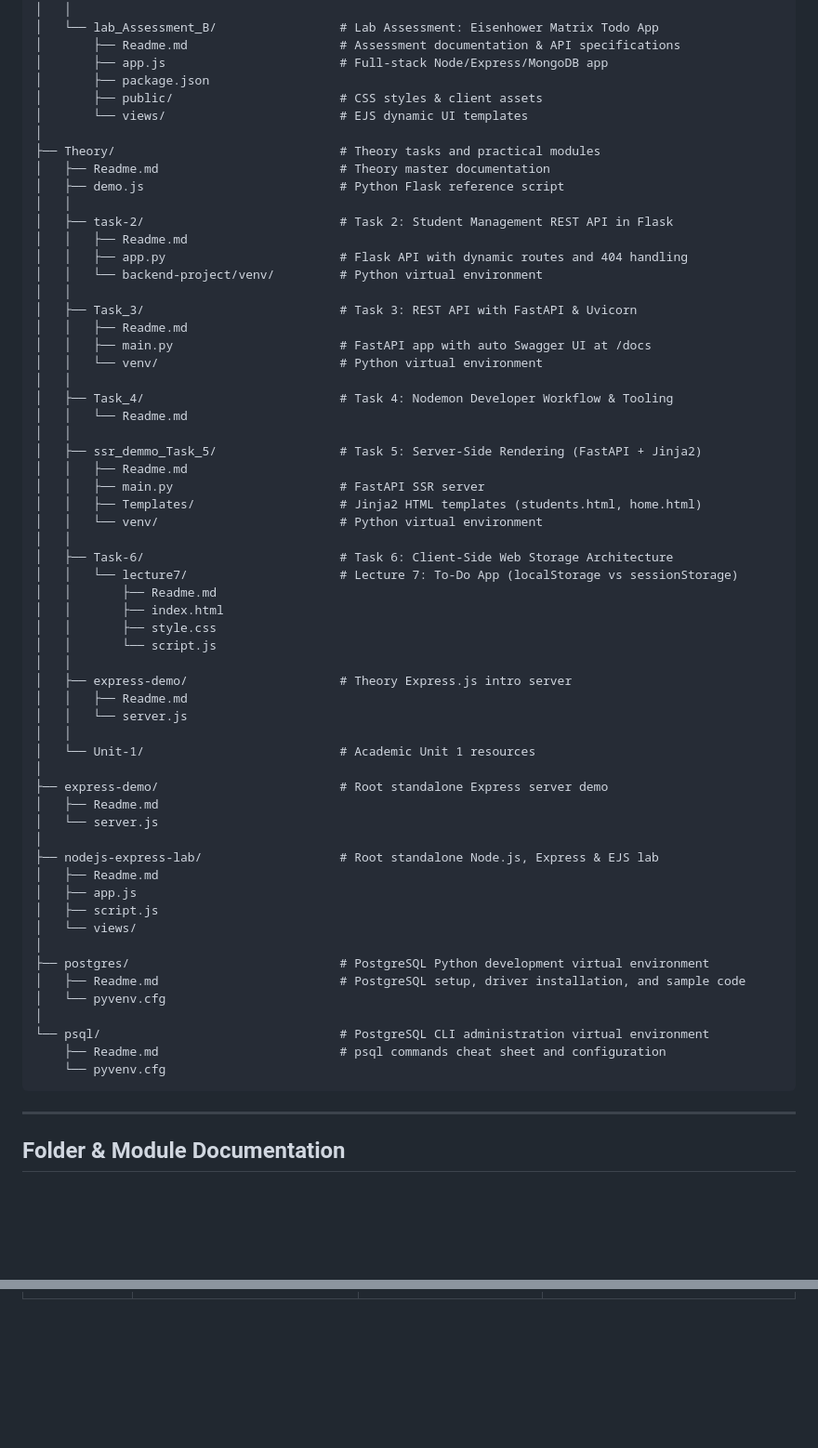
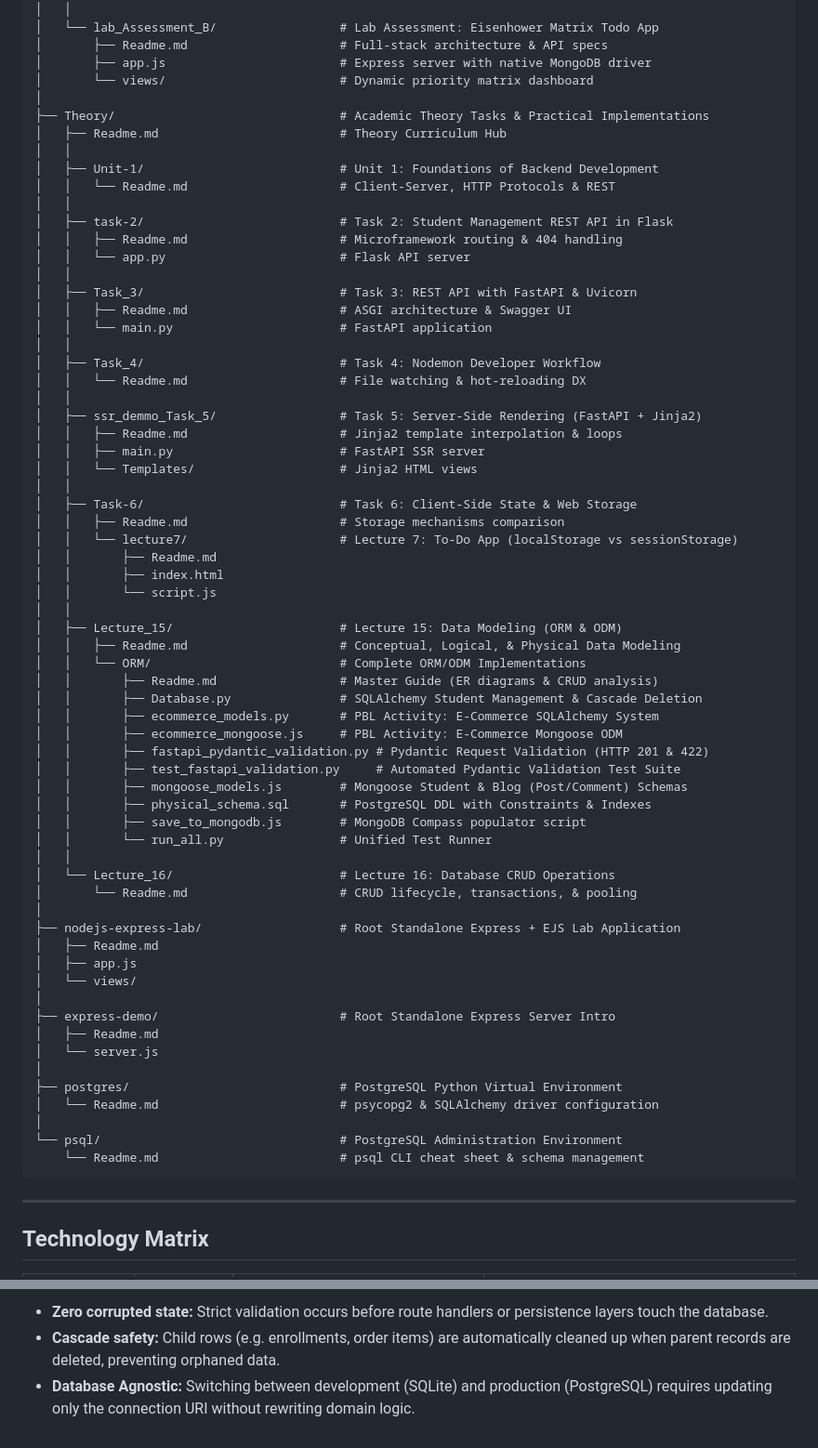
Before and after one commit to bhatt-kanishka/Backend_Development, a Markdown page: Readme.md, 2 parts joined by grey strips. Shown at 93% size. GitHub-like rendering; blank space fills up the shorter version.

Commit message:
docs: overhaul root repository Readme into comprehensive portfolio showcase

````diff
--- a/Readme.md
+++ b/Readme.md
@@ -64,68 +52,73 @@ Backend Development/
 │   │   └── session_example.js            # Server-side session tracking (express-session)
 │   │
 │   └── lab_Assessment_B/                 # Lab Assessment: Eisenhower Matrix Todo App
-│       ├── Readme.md                     # Assessment documentation & API specifications
-│       ├── app.js                        # Full-stack Node/Express/MongoDB app
-│       ├── package.json
-│       ├── public/                       # CSS styles & client assets
-│       └── views/                        # EJS dynamic UI templates
+│       ├── Readme.md                     # Full-stack architecture & API specs
+│       ├── app.js                        # Express server with native MongoDB driver
+│       └── views/                        # Dynamic priority matrix dashboard
 │
-├── Theory/                               # Theory tasks and practical modules
-│   ├── Readme.md                         # Theory master documentation
-│   ├── demo.js                           # Python Flask reference script
+├── Theory/                               # Academic Theory Tasks & Practical Implementations
+│   ├── Readme.md                         # Theory Curriculum Hub
+│   │
+│   ├── Unit-1/                           # Unit 1: Foundations of Backend Development
+│   │   └── Readme.md                     # Client-Server, HTTP Protocols & REST
 │   │
 │   ├── task-2/                           # Task 2: Student Management REST API in Flask
-│   │   ├── Readme.md
-│   │   ├── app.py                        # Flask API with dynamic routes and 404 handling
-│   │   └── backend-project/venv/         # Python virtual environment
+│   │   ├── Readme.md                     # Microframework routing & 404 handling
+│   │   └── app.py                        # Flask API server
 │   │
 │   ├── Task_3/                           # Task 3: REST API with FastAPI & Uvicorn
-│   │   ├── Readme.md
-│   │   ├── main.py                       # FastAPI app with auto Swagger UI at /docs
-│   │   └── venv/                         # Python virtual environment
+│   │   ├── Readme.md                     # ASGI architecture & Swagger UI
+│   │   └── main.py                       # FastAPI application
 │   │
-│   ├── Task_4/                           # Task 4: Nodemon Developer Workflow & Tooling
-│   │   └── Readme.md
+│   ├── Task_4/                           # Task 4: Nodemon Developer Workflow
+│   │   └── Readme.md                     # File watching & hot-reloading DX
 │   │
 │   ├── ssr_demmo_Task_5/                 # Task 5: Server-Side Rendering (FastAPI + Jinja2)
-│   │   ├── Readme.md
+│   │   ├── Readme.md                     # Jinja2 template interpolation & loops
 │   │   ├── main.py                       # FastAPI SSR server
-│   │   ├── Templates/                    # Jinja2 HTML templates (students.html, home.html)
-│   │   └── venv/                         # Python virtual environment
+│   │   └── Templates/                    # Jinja2 HTML views
 │   │
-│   ├── Task-6/                           # Task 6: Client-Side Web Storage Architecture
+│   ├── Task-6/                           # Task 6: Client-Side State & Web Storage
+│   │   ├── Readme.md                     # Storage mechanisms comparison
 │   │   └── lecture7/                     # Lecture 7: To-Do App (localStorage vs sessionStorage)
 │   │       ├── Readme.md
 │   │       ├── index.html
-│   │       ├── style.css
 │   │       └── script.js
 │   │
-│   ├── express-demo/                     # Theory Express.js intro server
-│   │   ├── Readme.md
-│   │   └── server.js
+│   ├── Lecture_15/                       # Lecture 15: Data Modeling (ORM & ODM)
+│   │   ├── Readme.md                     # Conceptual, Logical, & Physical Data Modeling
+│   │   └── ORM/                          # Complete ORM/ODM Implementations
+│   │       ├── Readme.md                 # Master Guide (ER diagrams & CRUD analysis)
+│   │       ├── Database.py               # SQLAlchemy Student Management & Cascade Deletion
+│   │       ├── ecommerce_models.py       # PBL Activity: E-Commerce SQLAlchemy System
+│   │       ├── ecommerce_mongoose.js     # PBL Activity: E-Commerce Mongoose ODM
+│   │       ├── fastapi_pydantic_validation.py # Pydantic Request Validation (HTTP 201 & 422)
+│   │       ├── test_fastapi_validation.py     # Automated Pydantic Validation Test Suite
+│   │       ├── mongoose_models.js        # Mongoose Student & Blog (Post/Comment) Schemas
+│   │       ├── physical_schema.sql       # PostgreSQL DDL with Constraints & Indexes
+│   │       ├── save_to_mongodb.js        # MongoDB Compass populator script
+│   │       └── run_all.py                # Unified Test Runner
 │   │
-│   └── Unit-1/                           # Academic Unit 1 resources
+│   └── Lecture_16/                       # Lecture 16: Database CRUD Operations
+│       └── Readme.md                     # CRUD lifecycle, transactions, & pooling
 │
-├── express-demo/                         # Root standalone Express server demo
+├── nodejs-express-lab/                   # Root Standalone Express + EJS Lab Application
+│   ├── Readme.md
+│   ├── app.js
+│   └── views/
+│
+├── express-demo/                         # Root Standalone Express Server Intro
 │   ├── Readme.md
 │   └── server.js
 │
-├── nodejs-express-lab/                   # Root standalone Node.js, Express & EJS lab
-│   ├── Readme.md
-│   ├── app.js
-│   ├── script.js
-│   └── views/
+├── postgres/                             # PostgreSQL Python Virtual Environment
+│   └── Readme.md                         # psycopg2 & SQLAlchemy driver configuration
 │
-├── postgres/                             # PostgreSQL Python development virtual environment
-│   ├── Readme.md                         # PostgreSQL setup, driver installation, and sample code
-│   └── pyvenv.cfg
-│
-└── psql/                                 # PostgreSQL CLI administration virtual environment
-    ├── Readme.md                         # psql commands cheat sheet and configuration
-    └── pyvenv.cfg
+└── psql/                                 # PostgreSQL Administration Environment
+    └── Readme.md                         # psql CLI cheat sheet & schema management
 ```
 
 ---
 
-## Folder & Module Documentation
+## Technology Matrix
 
@@ -230,0 +220,3 @@ python --version
+* **Zero corrupted state:** Strict validation occurs before route handlers or persistence layers touch the database.
+* **Cascade safety:** Child rows (e.g. enrollments, order items) are automatically cleaned up when parent records are deleted, preventing orphaned data.
+* **Database Agnostic:** Switching between development (SQLite) and production (PostgreSQL) requires updating only the connection URI without rewriting domain logic.
````
Also changed, not shown: other parts of Readme.md (+106 -122 lines).
